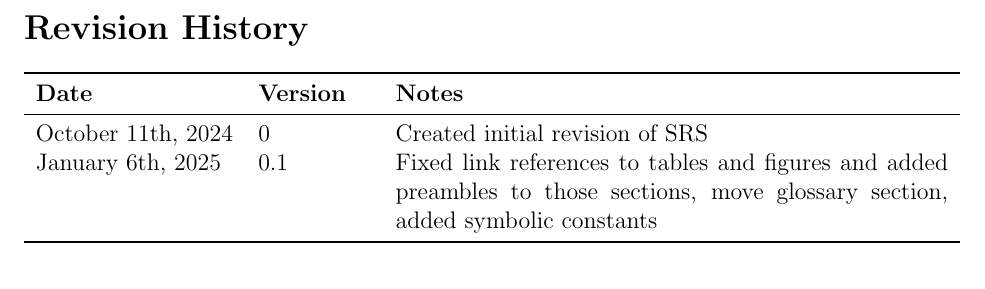
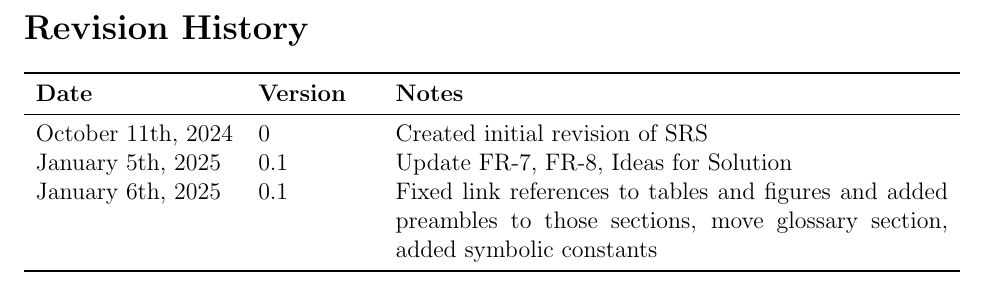
Before and after one commit to ssm-lab/capstone--source-code-optimizer, a LaTeX document (docs/SRS/SRS.tex): part of page 5 of 59, cut so that both start at the same text. Compiled offline with pdfLaTeX.

Commit message:
Updated revision history to account for Nivetha's changes

```diff
--- a/docs/SRS/SRS.tex
+++ b/docs/SRS/SRS.tex
@@ -58,6 +58,7 @@
 \toprule {\textbf{Date}} & {\textbf{Version}} & {\textbf{Notes}}\\
 \midrule
 October 11th, 2024 & 0 & Created initial revision of SRS\\
+January 5th, 2025 & 0.1 & Update FR-7, FR-8, Ideas for Solution \\
 January 6th, 2025 & 0.1 & Fixed link references to tables and figures and added preambles to those sections, move glossary section, added symbolic constants\\
 \bottomrule
 \end{tabularx}
```
